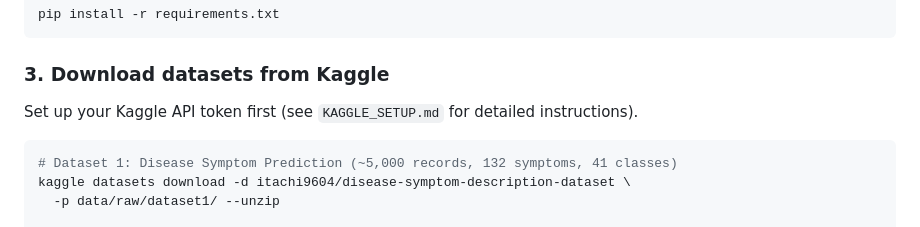
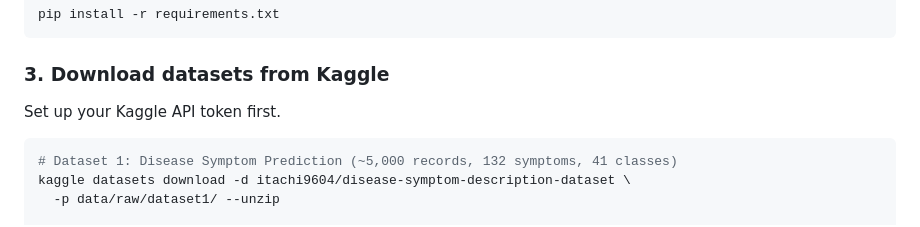
Before and after one commit to MukhammadIbrokhimov/thesis, a Markdown page: experiments/README.md, the part around the change. Drawn GitHub-style.

````diff
--- a/experiments/README.md
+++ b/experiments/README.md
@@ -58,7 +58,7 @@ pip install -r requirements.txt
 
 ### 3. Download datasets from Kaggle
 
-Set up your Kaggle API token first (see `KAGGLE_SETUP.md` for detailed instructions).
+Set up your Kaggle API token first.
 
 ```bash
 # Dataset 1: Disease Symptom Prediction (~5,000 records, 132 symptoms, 41 classes)
````
Also changed, not shown: experiments/KAGGLE_SETUP 2.md (deleted, +0 -63 lines), experiments/KAGGLE_SETUP.md (deleted, +0 -63 lines).
